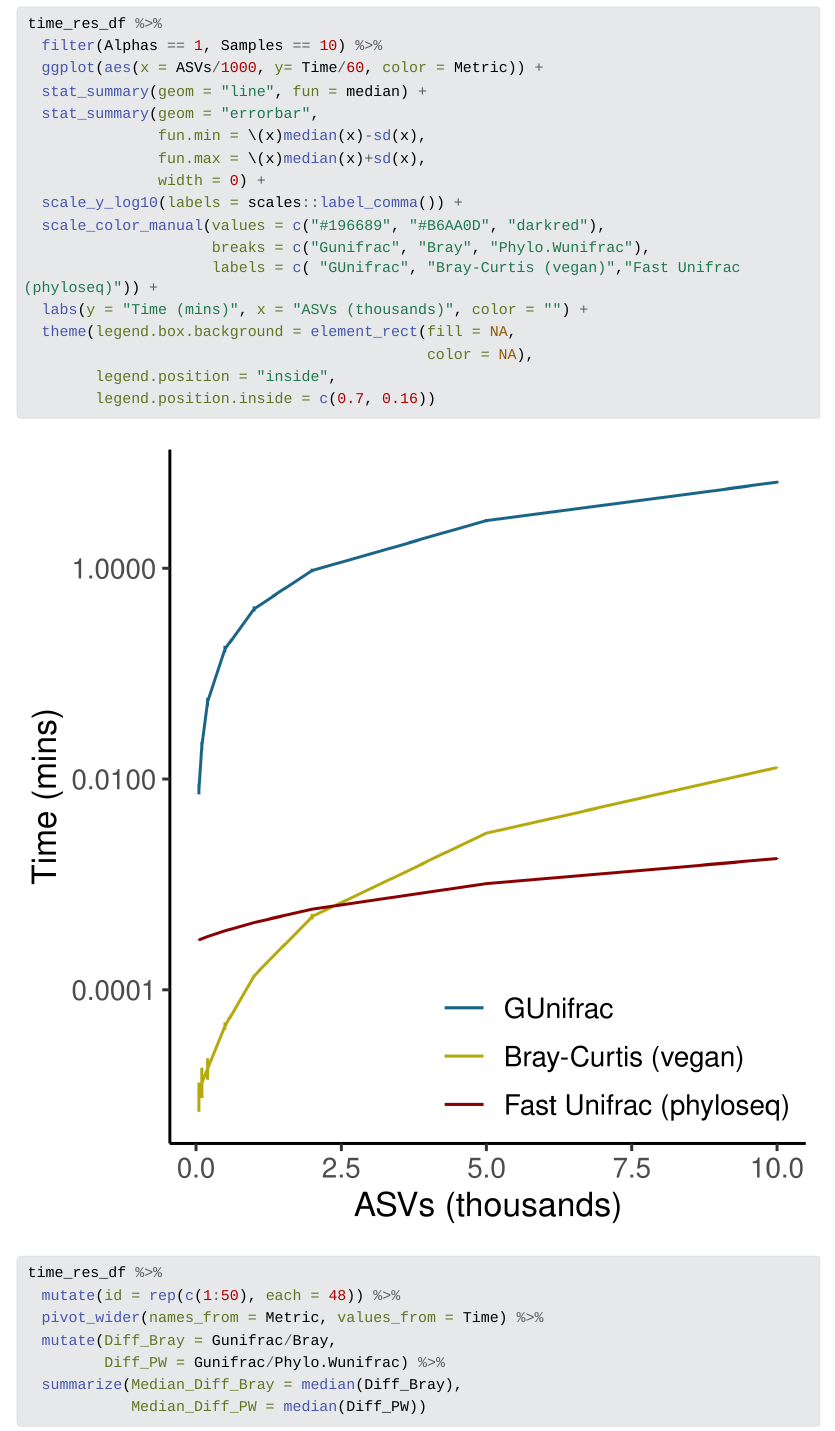
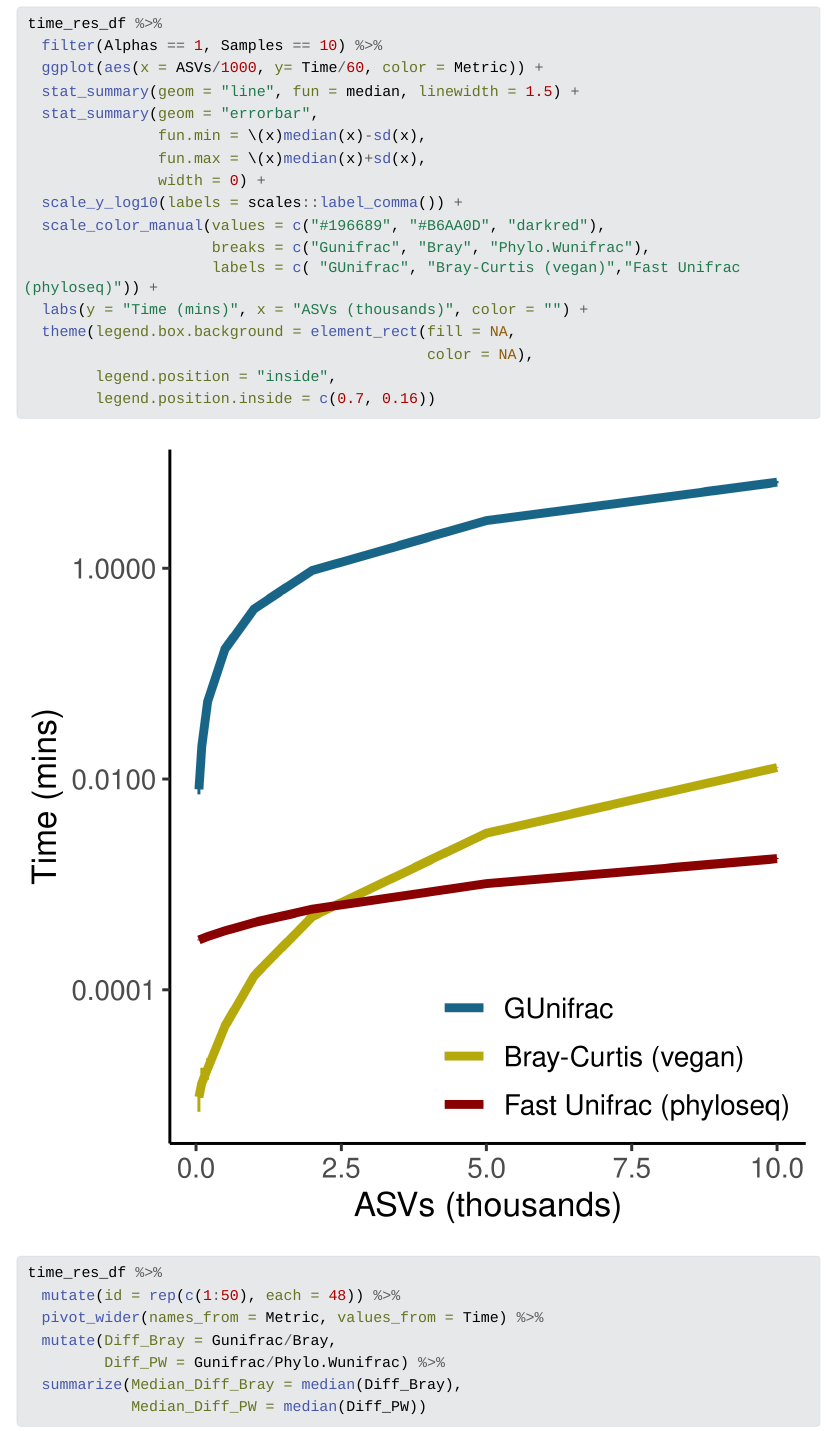
Before and after one commit to MarschmiLab/Pendleton_2025_Absolute_Unifrac_Paper, a Quarto document (zhang_reanalysis/03_Zhang_BetaDiversity.qmd): the page in a window 1100 px wide, from 17510 px down. The pictures show the output file zhang_reanalysis/03_Zhang_BetaDiversity.html that the author committed with the source, opened offline; Quarto's library style sheets are replaced by a plain one without menus; long lines of code are wrapped.

Commit message:
Thicker time lines

```diff
--- a/zhang_reanalysis/03_Zhang_BetaDiversity.qmd
+++ b/zhang_reanalysis/03_Zhang_BetaDiversity.qmd
@@ -441,7 +441,7 @@ time_res_df %>%
 time_res_df %>%
   filter(Alphas == 1, Samples == 10) %>%
   ggplot(aes(x = ASVs/1000, y= Time/60, color = Metric)) +
-  stat_summary(geom = "line", fun = median) +
+  stat_summary(geom = "line", fun = median, linewidth = 1.5) +
   stat_summary(geom = "errorbar",
                fun.min = \(x)median(x)-sd(x),
                fun.max = \(x)median(x)+sd(x),
```
Also changed, not shown: zhang_reanalysis/03_Zhang_BetaDiversity.html, zhang_reanalysis/03_Zhang_BetaDiversity_files/figure-html/compare-methods-1.png.
